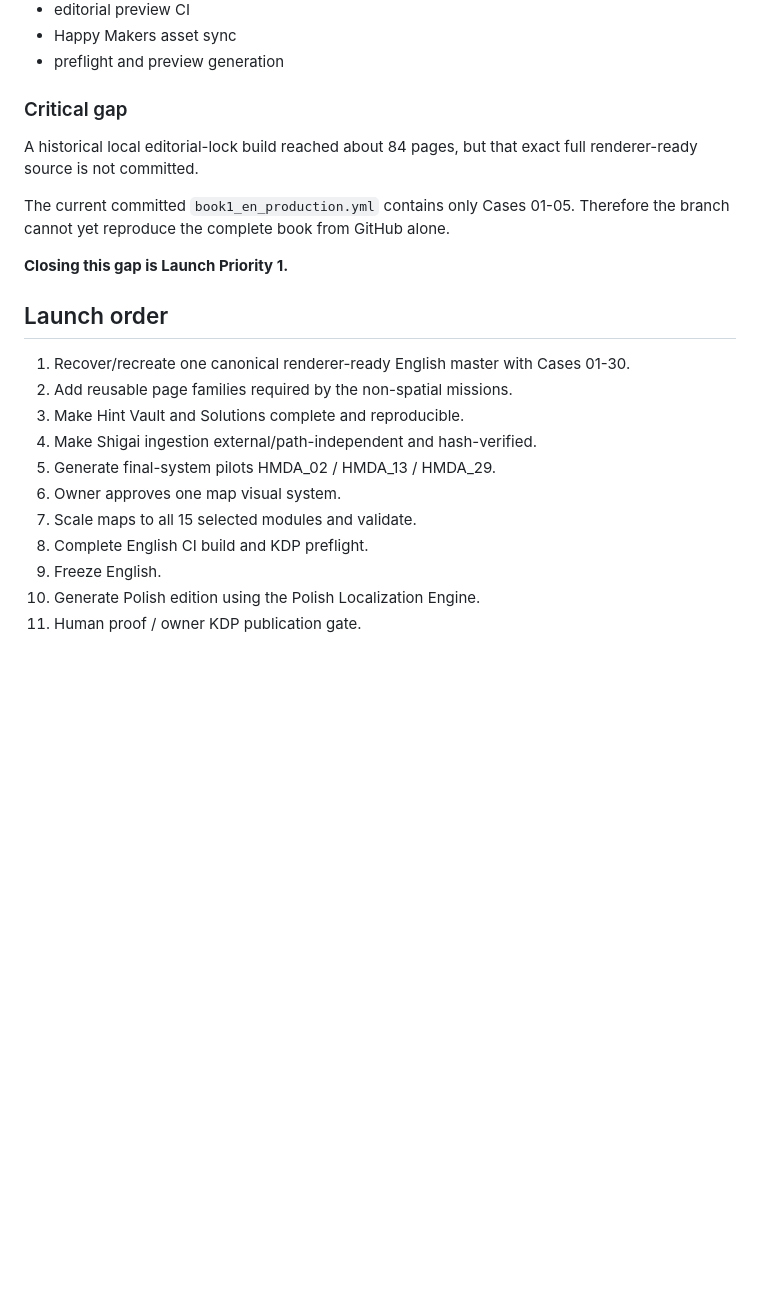
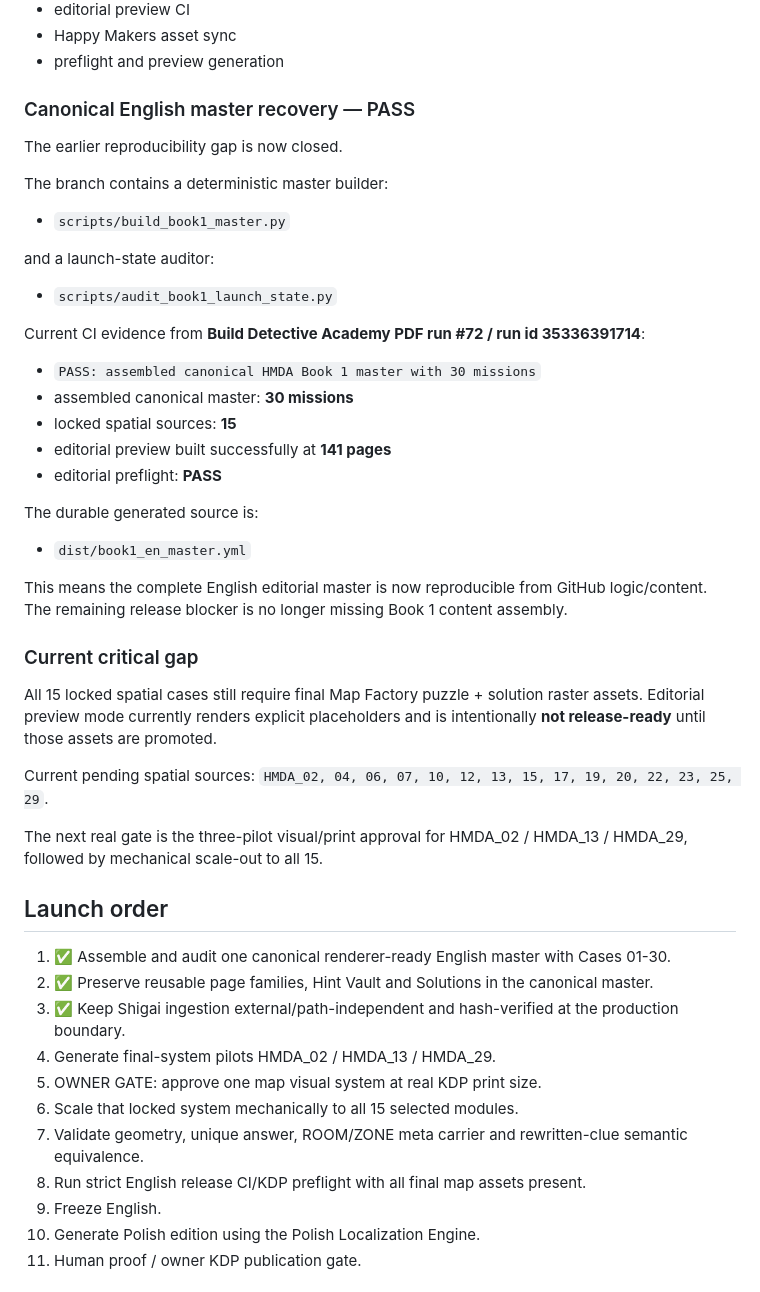
Before and after one commit to riseshineevolve-source/RISE.SHINE.EVOLVE, a Markdown page: tools/detective-book-factory/KDP_LAUNCH_CHECKPOINT.md, the part around the change. Rendered like a GitHub page; blank space fills up the shorter version.

Commit message:
docs(detective): checkpoint reproducible 30-mission master

```diff
--- a/tools/detective-book-factory/KDP_LAUNCH_CHECKPOINT.md
+++ b/tools/detective-book-factory/KDP_LAUNCH_CHECKPOINT.md
@@ -87,24 +87,47 @@ HMDA_29 is the 9x9 boss source and resolves to **Vera @ D3** in the locked sourc
 - Happy Makers asset sync
 - preflight and preview generation
 
-### Critical gap
+### Canonical English master recovery — PASS
 
-A historical local editorial-lock build reached about 84 pages, but that exact full renderer-ready source is not committed.
+The earlier reproducibility gap is now closed.
 
-The current committed `book1_en_production.yml` contains only Cases 01-05. Therefore the branch cannot yet reproduce the complete book from GitHub alone.
+The branch contains a deterministic master builder:
+- `scripts/build_book1_master.py`
 
-**Closing this gap is Launch Priority 1.**
+and a launch-state auditor:
+- `scripts/audit_book1_launch_state.py`
+
+Current CI evidence from **Build Detective Academy PDF run #72 / run id 35336391714**:
+- `PASS: assembled canonical HMDA Book 1 master with 30 missions`
+- assembled canonical master: **30 missions**
+- locked spatial sources: **15**
+- editorial preview built successfully at **141 pages**
+- editorial preflight: **PASS**
+
+The durable generated source is:
+- `dist/book1_en_master.yml`
+
+This means the complete English editorial master is now reproducible from GitHub logic/content. The remaining release blocker is no longer missing Book 1 content assembly.
+
+### Current critical gap
+
+All 15 locked spatial cases still require final Map Factory puzzle + solution raster assets. Editorial preview mode currently renders explicit placeholders and is intentionally **not release-ready** until those assets are promoted.
+
+Current pending spatial sources:
+`HMDA_02, 04, 06, 07, 10, 12, 13, 15, 17, 19, 20, 22, 23, 25, 29`.
+
+The next real gate is the three-pilot visual/print approval for HMDA_02 / HMDA_13 / HMDA_29, followed by mechanical scale-out to all 15.
 
 ## Launch order
 
-1. Recover/recreate one canonical renderer-ready English master with Cases 01-30.
-2. Add reusable page families required by the non-spatial missions.
-3. Make Hint Vault and Solutions complete and reproducible.
-4. Make Shigai ingestion external/path-independent and hash-verified.
-5. Generate final-system pilots HMDA_02 / HMDA_13 / HMDA_29.
-6. Owner approves one map visual system.
-7. Scale maps to all 15 selected modules and validate.
-8. Complete English CI build and KDP preflight.
+1. ✅ Assemble and audit one canonical renderer-ready English master with Cases 01-30.
+2. ✅ Preserve reusable page families, Hint Vault and Solutions in the canonical master.
+3. ✅ Keep Shigai ingestion external/path-independent and hash-verified at the production boundary.
+4. Generate final-system pilots HMDA_02 / HMDA_13 / HMDA_29.
+5. OWNER GATE: approve one map visual system at real KDP print size.
+6. Scale that locked system mechanically to all 15 selected modules.
+7. Validate geometry, unique answer, ROOM/ZONE meta carrier and rewritten-clue semantic equivalence.
+8. Run strict English release CI/KDP preflight with all final map assets present.
 9. Freeze English.
 10. Generate Polish edition using the Polish Localization Engine.
 11. Human proof / owner KDP publication gate.
```
